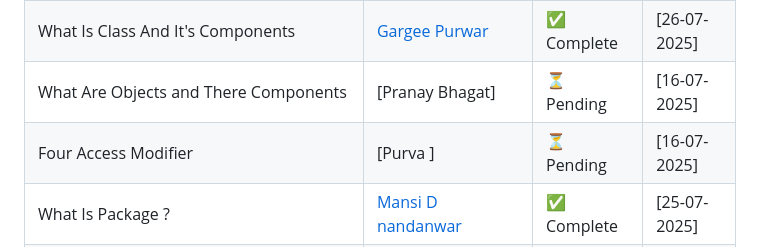
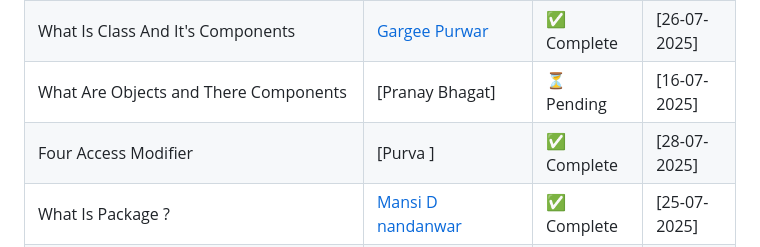
Before and after one commit to Sudhanshu-SRS/java-Document, a Markdown page: README.md, the part around the change. Drawn GitHub-style.

```diff
--- a/README.md
+++ b/README.md
@@ -20,7 +20,7 @@ Welcome to our team's collaborative Java Full Stack documentation! This reposito
 | What Is abstarct class And What Is Interface And Difference Between Them ? | [Sudhanshu Sakhare](docs/core-java/basics/abstract-vs-interface-java.md)      | ✅ Complete | [16-07-2025] |
 | What Is Class And It's Components                                          | [Gargee Purwar](docs/core-java/basics/java_class_documentation.md)          | ✅ Complete  | [26-07-2025] |
 | What Are Objects and There Components                                      | [Pranay Bhagat]          | ⏳ Pending  | [16-07-2025] |
-| Four Access Modifier                                                       | [Purva ]                 | ⏳ Pending  | [16-07-2025] |
+| Four Access Modifier                                                       | [Purva ]                 | ✅ Complete   | [28-07-2025] |
 | What Is Package ?                                                          | [Mansi D nandanwar](docs/core-java/basics/java-packages.md)     | ✅ Complete   | [25-07-2025] |
 | What Is Nested Class?                                                      | [Vaibhavi Ghom]         | ⏳ Pending  | [17-07-2025] |
 | what Is Class & Classpath?                                                 | [Niraj ]                 | ⏳ Pending  | [17-07-2025] |
```
